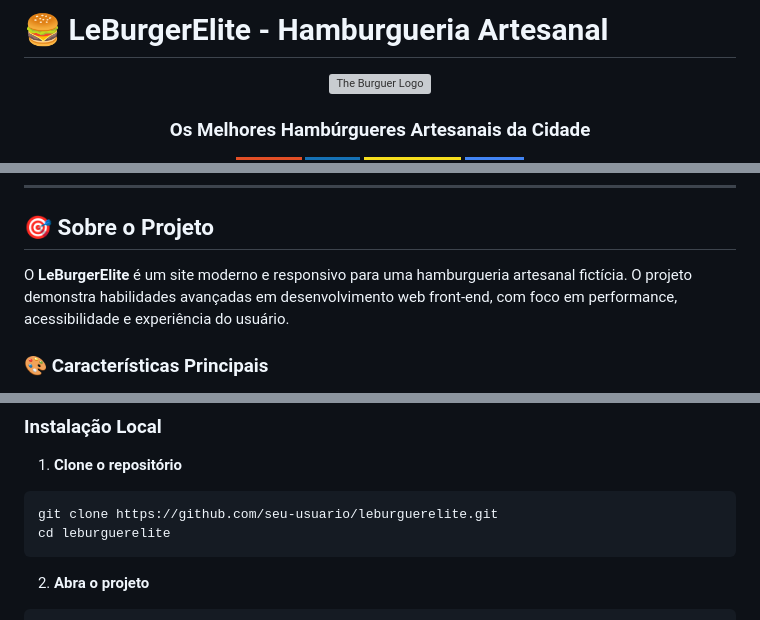
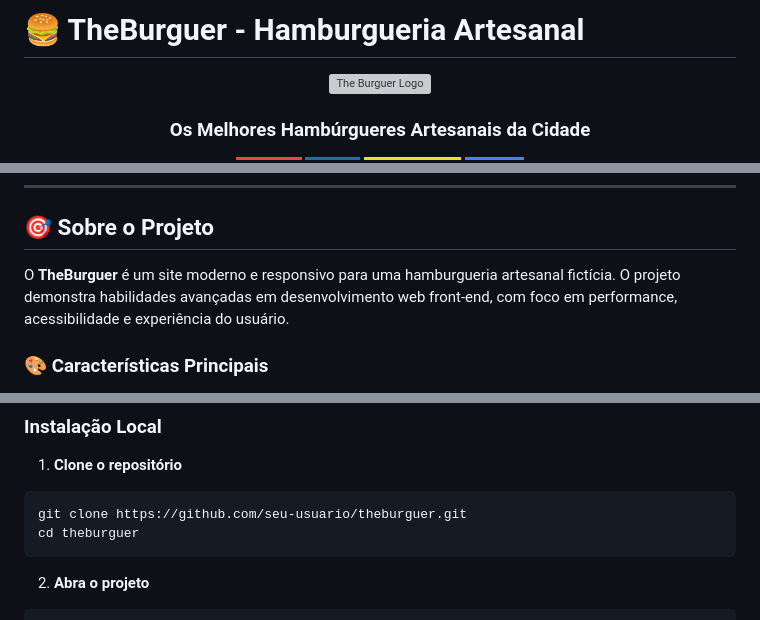
Before and after one commit to Brenoteo/leburguerelite, a Markdown page: README.md, 3 parts joined by grey strips. Rendered like a GitHub page; badges without logos; grey boxes are pictures that could not be loaded.

````diff
--- a/README.md
+++ b/README.md
@@ -1,4 +1,4 @@
-# 🍔 LeBurgerElite - Hamburgueria Artesanal
+# 🍔 TheBurguer - Hamburgueria Artesanal
 
 <div align="center">
   <img src="src/assets/img/logo/logo.jpeg" alt="The Burguer Logo" width="200">
@@ -38,7 +38,7 @@
 
 ## 🎯 Sobre o Projeto
 
-O **LeBurgerElite** é um site moderno e responsivo para uma hamburgueria artesanal fictícia. O projeto demonstra habilidades avançadas em desenvolvimento web front-end, com foco em performance, acessibilidade e experiência do usuário.
+O **TheBurguer** é um site moderno e responsivo para uma hamburgueria artesanal fictícia. O projeto demonstra habilidades avançadas em desenvolvimento web front-end, com foco em performance, acessibilidade e experiência do usuário.
 
 ### 🎨 Características Principais
 
@@ -263,8 +263,8 @@ SEO: 100/100
 
 1. **Clone o repositório**
 ```bash
-git clone https://github.com/seu-usuario/leburguerelite.git
-cd leburguerelite
+git clone https://github.com/seu-usuario/theburguer.git
+cd theburguer
 ```
 
 2. **Abra o projeto**
````
Also changed, not shown: other parts of README.md (+2 -2 lines).
